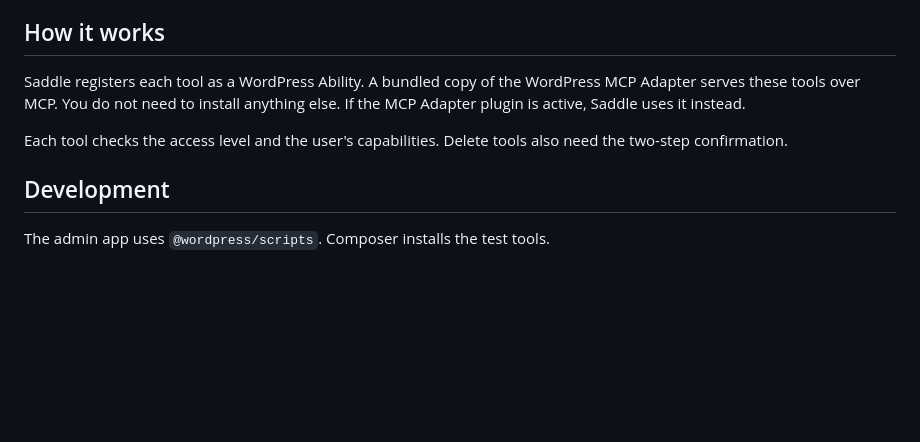
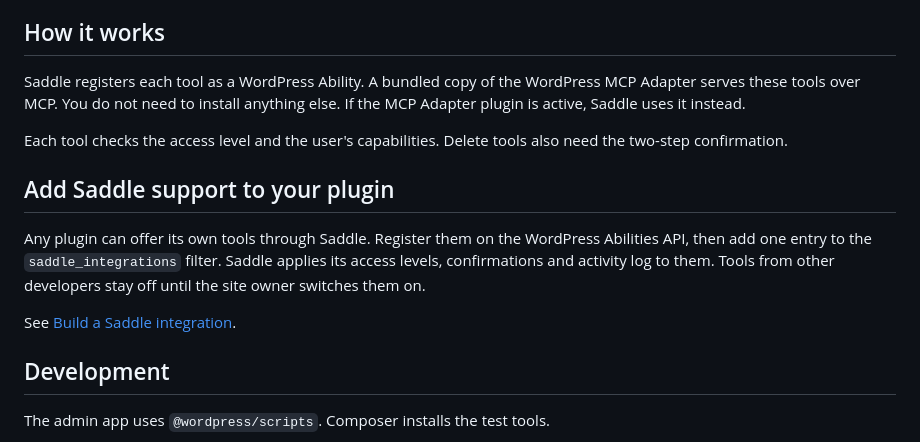
Before and after one commit to plugpressco/saddle, a Markdown page: README.md, the part around the change. GitHub-like rendering; blank space fills up the shorter version.

```diff
--- a/README.md
+++ b/README.md
@@ -136,6 +136,12 @@ Saddle registers each tool as a WordPress Ability. A bundled copy of the WordPre
 
 Each tool checks the access level and the user's capabilities. Delete tools also need the two-step confirmation.
 
+## Add Saddle support to your plugin
+
+Any plugin can offer its own tools through Saddle. Register them on the WordPress Abilities API, then add one entry to the `saddle_integrations` filter. Saddle applies its access levels, confirmations and activity log to them. Tools from other developers stay off until the site owner switches them on.
+
+See [Build a Saddle integration](docs/integrating.md).
+
 ## Development
 
 The admin app uses `@wordpress/scripts`. Composer installs the test tools.
```
Also changed, not shown: docs/integrating.md (added, +265 -0 lines).
